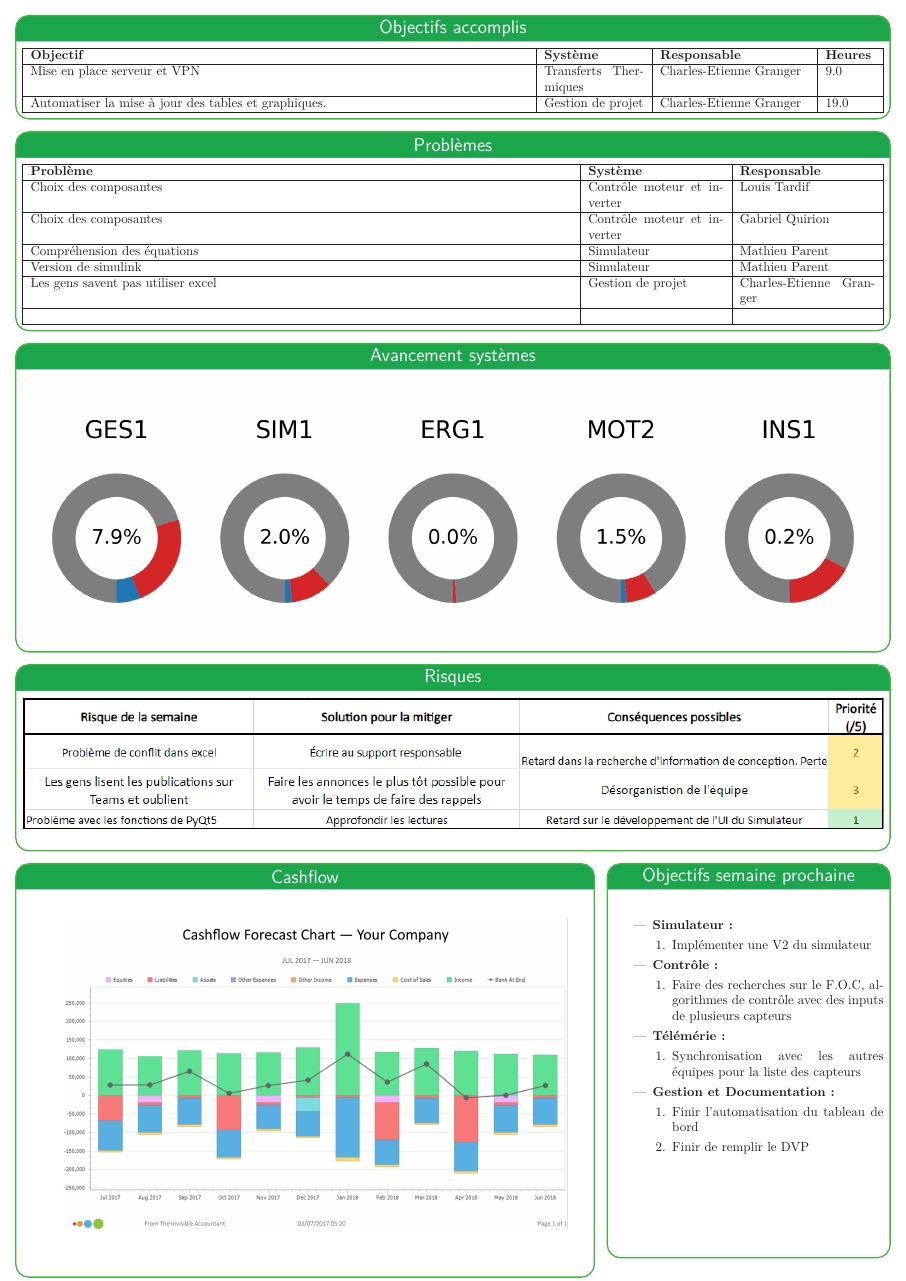
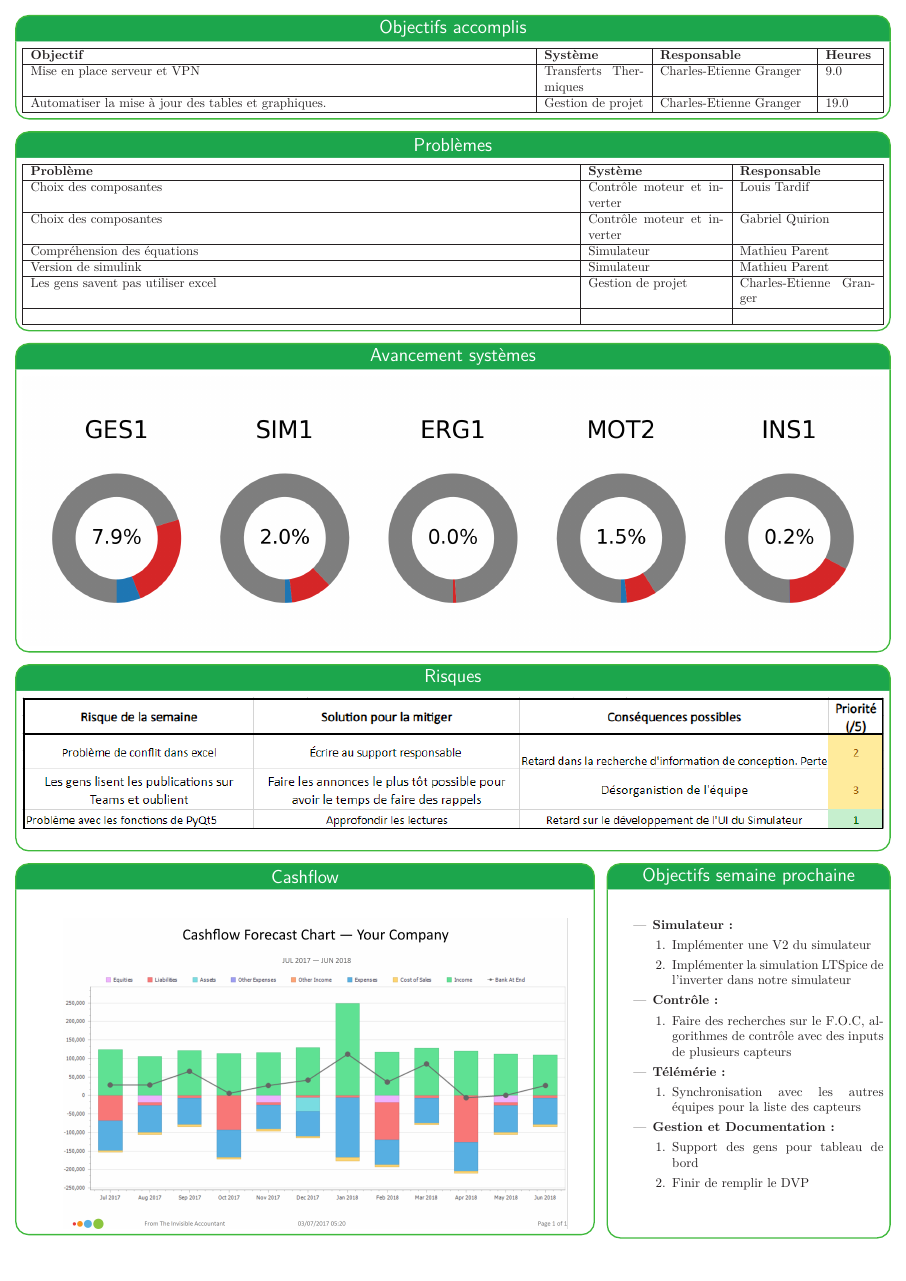
Before and after one commit to bergalexandre/Dashboard---Informatique, a LaTeX poster (poster.tex): page 2 of 2. Compiled offline with LuaLaTeX.

Commit message:
Updates from Overleaf

```diff
--- a/poster.tex
+++ b/poster.tex
@@ -331,6 +330,7 @@ linewidth=1pt % Width of the border lines around content boxes
     \item \textbf{Simulateur :}
     \begin{enumerate}
         \item Implémenter une V2 du simulateur
+        \item Implémenter la simulation LTSpice de l'inverter dans notre simulateur
     \end{enumerate}
     \item \textbf{Contrôle :}
     \begin{enumerate}
@@ -342,12 +342,12 @@ linewidth=1pt % Width of the border lines around content boxes
     \end{enumerate}
     \item \textbf{Gestion et Documentation :}
     \begin{enumerate}
-        \item Finir l'automatisation du tableau de bord
+        \item Support des gens pour tableau de bord
         \item Finir de remplir le DVP
     \end{enumerate}
     \end{itemize}
 
-    \vspace{2.5cm} % spacing vertical
+    \vspace{1cm} % spacing vertical
 }
 
 }
```
Also changed, not shown: img/progression_objectifs.png (added), poster.tex (7 more changed lines).
